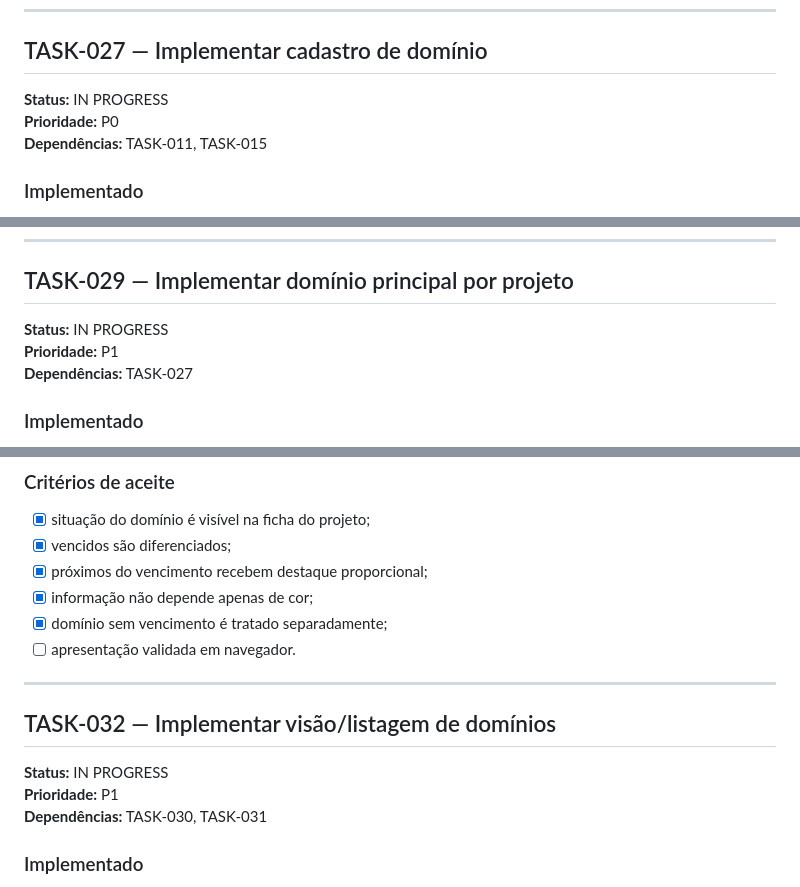
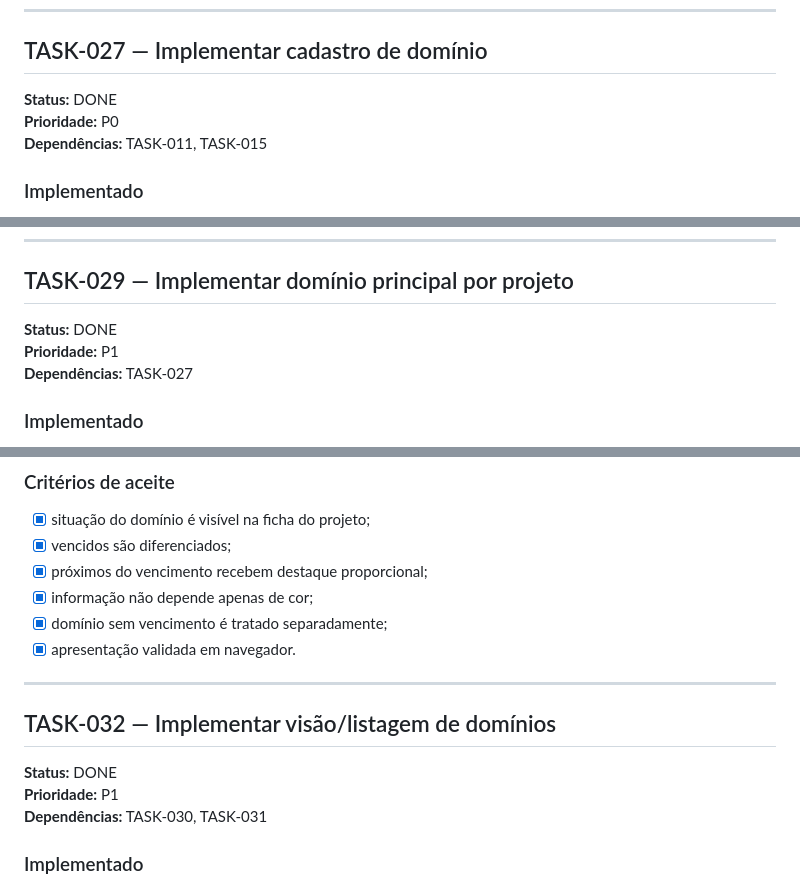
Before and after one commit to abnereslava/eslavahub, a Markdown page: docs/tasks/04-dominios.md, 3 parts joined by grey strips. Drawn GitHub-style.

Commit message:
docs: close manually validated tasks

```diff
--- a/docs/tasks/04-dominios.md
+++ b/docs/tasks/04-dominios.md
@@ -6,7 +6,7 @@ Este bloco implementa o controle de domínios associados aos projetos e seus ven
 
 ## TASK-027 — Implementar cadastro de domínio
 
-**Status:** IN PROGRESS
+**Status:** DONE
 **Prioridade:** P0
 **Dependências:** TASK-011, TASK-015
 
@@ -46,7 +46,7 @@ A regra está centralizada em `public/js/domain/validation.js` e é utilizada pe
 
 ## TASK-029 — Implementar domínio principal por projeto
 
-**Status:** IN PROGRESS
+**Status:** DONE
 **Prioridade:** P1
 **Dependências:** TASK-027
 
@@ -105,13 +105,13 @@ A ficha e a listagem global apresentam rótulo textual (`Normal`, `Atenção`, `
 - [x] próximos do vencimento recebem destaque proporcional;
 - [x] informação não depende apenas de cor;
 - [x] domínio sem vencimento é tratado separadamente;
-- [ ] apresentação validada em navegador.
+- [x] apresentação validada em navegador.
 
 ---
 
 ## TASK-032 — Implementar visão/listagem de domínios
 
-**Status:** IN PROGRESS
+**Status:** DONE
 **Prioridade:** P1
 **Dependências:** TASK-030, TASK-031
 
```
Also changed, not shown: other parts of docs/tasks/04-dominios.md (+4 -4 lines).
